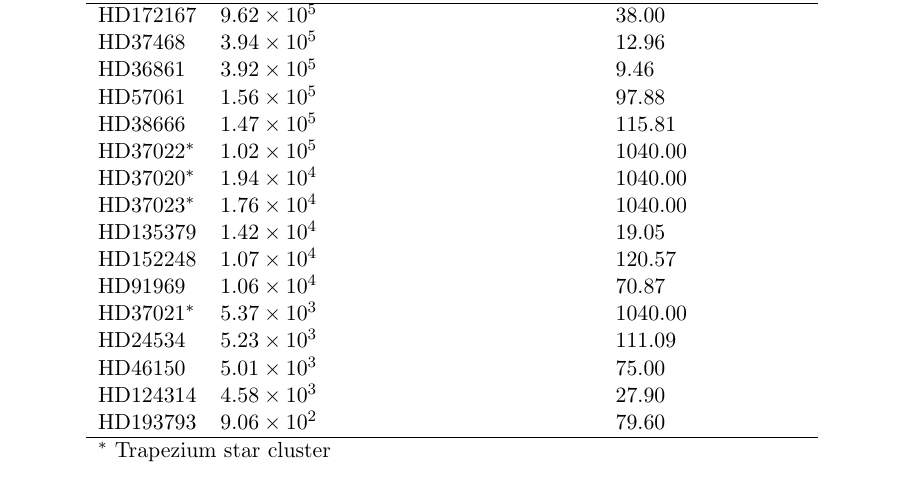
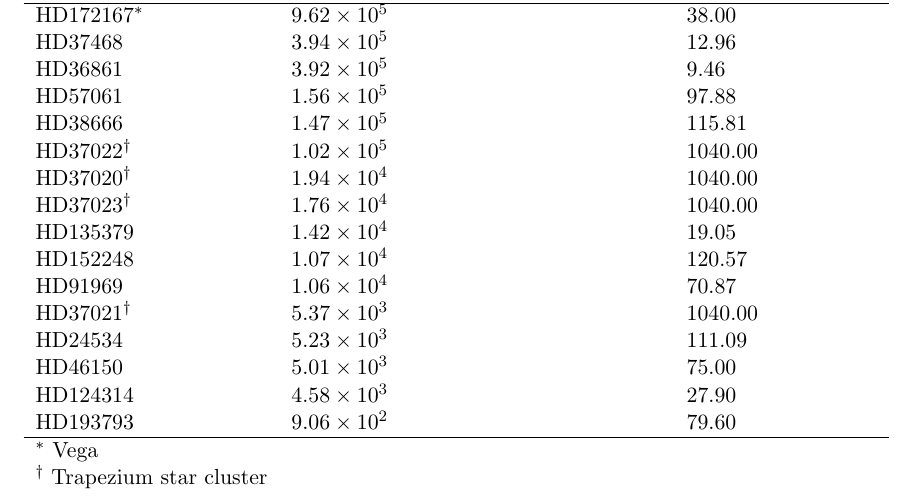
Before and after one commit to jzuhone/uv_flux_memo, a LaTeX document (uv_flux.tex, which reads star_fluxes.tex): part of page 8 of 14, cut so that both start at the same text. Compiled offline with pdfLaTeX.

Commit message:
Add a note about Vega

```diff
--- a/star_fluxes.tex
+++ b/star_fluxes.tex
@@ -6,24 +6,27 @@
 \hline
 Star & Flux (1150-3445~${\rm \AA}$, photons~s$^{-1}$~cm$^{-2}$) & Exposure Time (ks) \\
 \hline
-HD172167 & $9.62 \times 10^5$ & 38.00 \\
+HD172167$^*$ & $9.62 \times 10^5$ & 38.00 \\
 HD37468 & $3.94 \times 10^5$ & 12.96 \\
 HD36861 & $3.92 \times 10^5$ & 9.46 \\
 HD57061 & $1.56 \times 10^5$ & 97.88 \\
 HD38666 & $1.47 \times 10^5$ & 115.81 \\
-HD37022$^*$ & $1.02 \times 10^5$ & 1040.00 \\
-HD37020$^*$ & $1.94 \times 10^4$ & 1040.00 \\
-HD37023$^*$ & $1.76 \times 10^4$ & 1040.00 \\
+HD37022$^\dagger$ & $1.02 \times 10^5$ & 1040.00 \\
+HD37020$^\dagger$ & $1.94 \times 10^4$ & 1040.00 \\
+HD37023$^\dagger$ & $1.76 \times 10^4$ & 1040.00 \\
 HD135379 & $1.42 \times 10^4$ & 19.05 \\
 HD152248 & $1.07 \times 10^4$ & 120.57 \\
 HD91969 & $1.06 \times 10^4$ & 70.87 \\
-HD37021$^*$ & $5.37 \times 10^3$ & 1040.00 \\
+HD37021$^\dagger$ & $5.37 \times 10^3$ & 1040.00 \\
 HD24534 & $5.23 \times 10^3$ & 111.09 \\
 HD46150 & $5.01 \times 10^3$ & 75.00 \\
 HD124314 & $4.58 \times 10^3$ & 27.90 \\
 HD193793 & $9.06 \times 10^2$ & 79.60 \\
 \hline
-\multicolumn{3}{p{.6\textwidth}}{$^*$ Trapezium star cluster}
+{$^*$ Vega} \\
+{$^{\dagger}$ Trapezium star cluster}
+%\multicolumn{1}{p{.6\textwidth}}{$^*$ Vega}
+%\multicolumn{1}{p{.6\textwidth}}{$^{\dagger}$ Trapezium star cluster}
 \end{tabular}
 \end{center}
 \end{table*}
```
